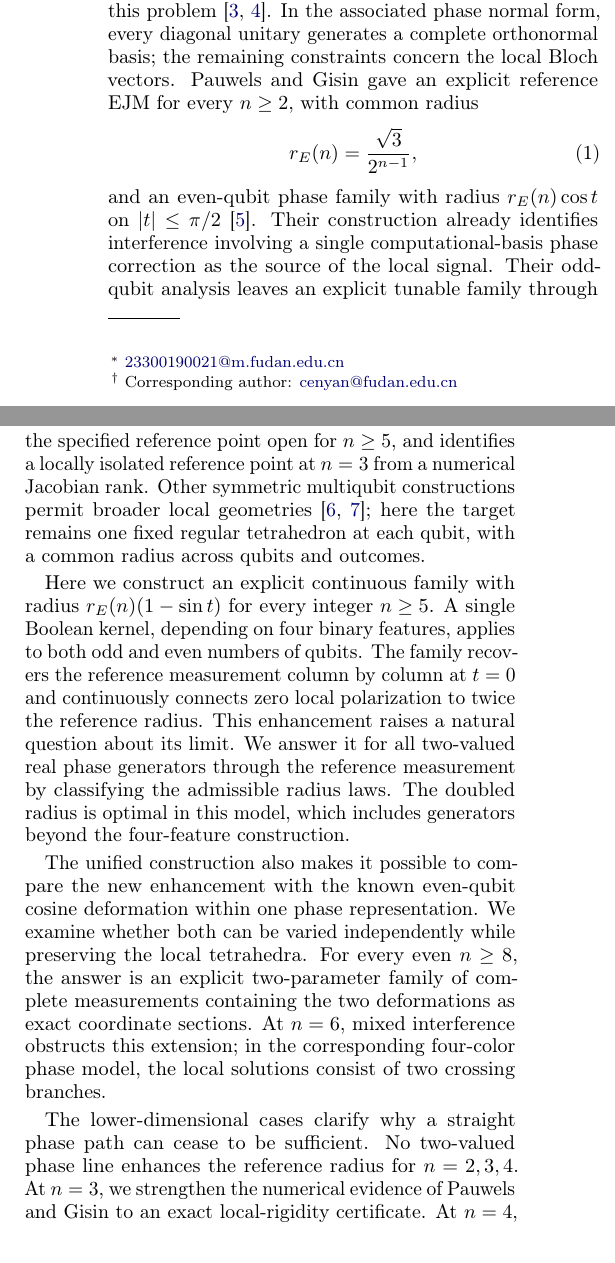
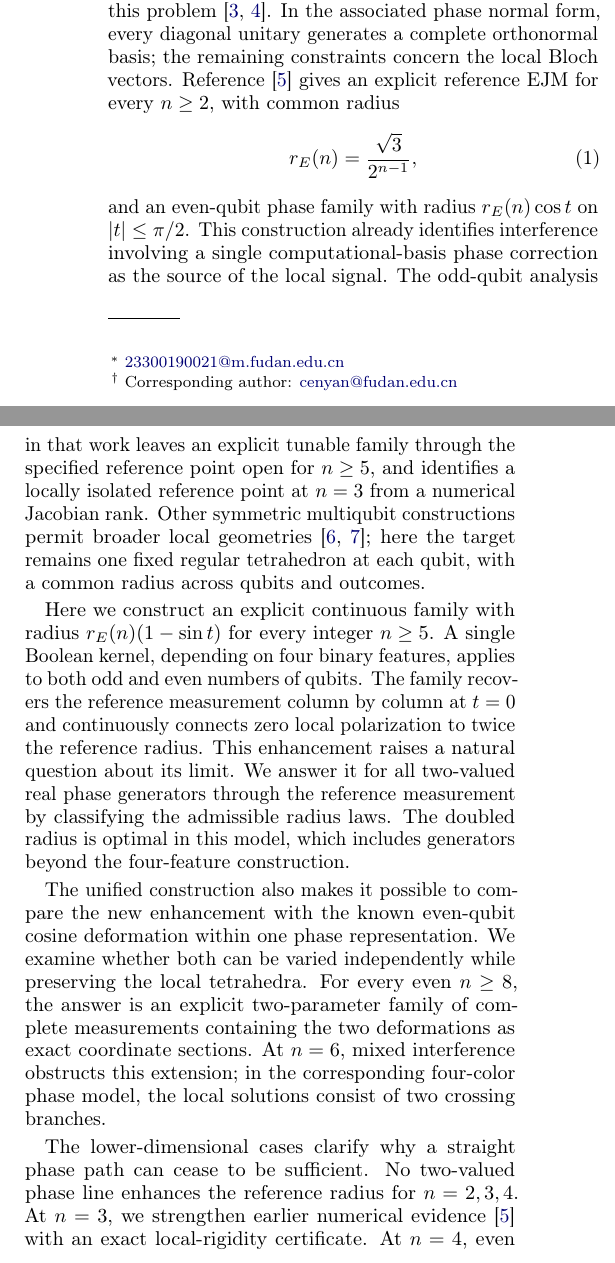
Before and after one commit to emmm1e3m/odd-qubit-ejm, a LaTeX paper (paper/main.tex, which reads paper/sections/introduction-en.tex): two parts of the columns of page 1 of 15, joined at a grey line, cut so that both start at the same text. Compiled offline with pdfLaTeX.

Commit message:
Use numbered references consistently in bilingual prose

```diff
--- a/paper/sections/introduction-en.tex
+++ b/paper/sections/introduction-en.tex
@@ -3,17 +3,17 @@
 
 An entangled projective measurement is constrained both by the orthogonality of its global basis states and by the geometry of their local reductions. The elegant joint measurement (EJM) brings these two features together: the local Bloch vectors occupy the vertices of a regular tetrahedron, while the corresponding global states form an orthonormal basis. Introduced in the study of quantum networks~\cite{Gisin2017}, the EJM at $n=2$ belongs to a continuous family connecting it to a Bell-state measurement~\cite{Tavakoli2021}. Varying the tetrahedral radius changes the single-qubit reduced spectrum and hence the entanglement across each single-qubit-versus-rest cut. Extending this control to more qubits requires the local geometries of all measurement outcomes to remain compatible with global orthogonality.
 
-Pauli-orbit constructions provide a useful setting for this problem~\cite{PauwelsPauli2026,PauwelsEJM2026}. In the associated phase normal form, every diagonal unitary generates a complete orthonormal basis; the remaining constraints concern the local Bloch vectors. Pauwels and Gisin gave an explicit reference EJM for every $n\ge2$, with common radius
+Pauli-orbit constructions provide a useful setting for this problem~\cite{PauwelsPauli2026,PauwelsEJM2026}. In the associated phase normal form, every diagonal unitary generates a complete orthonormal basis; the remaining constraints concern the local Bloch vectors. Reference~\cite{PauwelsGisin2026} gives an explicit reference EJM for every $n\ge2$, with common radius
 \begin{equation}
  r_E(n)=\frac{\sqrt3}{2^{n-1}},
  \label{intro:reference-radius}
 \end{equation}
-and an even-qubit phase family with radius $r_E(n)\cos t$ on $|t|\le\pi/2$~\cite{PauwelsGisin2026}. Their construction already identifies interference involving a single computational-basis phase correction as the source of the local signal. Their odd-qubit analysis leaves an explicit tunable family through the specified reference point open for $n\ge5$, and identifies a locally isolated reference point at $n=3$ from a numerical Jacobian rank. Other symmetric multiqubit constructions permit broader local geometries~\cite{Ding2025,He2026}; here the target remains one fixed regular tetrahedron at each qubit, with a common radius across qubits and outcomes.
+and an even-qubit phase family with radius $r_E(n)\cos t$ on $|t|\le\pi/2$. This construction already identifies interference involving a single computational-basis phase correction as the source of the local signal. The odd-qubit analysis in that work leaves an explicit tunable family through the specified reference point open for $n\ge5$, and identifies a locally isolated reference point at $n=3$ from a numerical Jacobian rank. Other symmetric multiqubit constructions permit broader local geometries~\cite{Ding2025,He2026}; here the target remains one fixed regular tetrahedron at each qubit, with a common radius across qubits and outcomes.
 
 Here we construct an explicit continuous family with radius $r_E(n)(1-\sin t)$ for every integer $n\ge5$. A single Boolean kernel, depending on four binary features, applies to both odd and even numbers of qubits. The family recovers the reference measurement column by column at $t=0$ and continuously connects zero local polarization to twice the reference radius. This enhancement raises a natural question about its limit. We answer it for all two-valued real phase generators through the reference measurement by classifying the admissible radius laws. The doubled radius is optimal in this model, which includes generators beyond the four-feature construction.
 
 The unified construction also makes it possible to compare the new enhancement with the known even-qubit cosine deformation within one phase representation. We examine whether both can be varied independently while preserving the local tetrahedra. For every even $n\ge8$, the answer is an explicit two-parameter family of complete measurements containing the two deformations as exact coordinate sections. At $n=6$, mixed interference obstructs this extension; in the corresponding four-color phase model, the local solutions consist of two crossing branches.
 
-The lower-dimensional cases clarify why a straight phase path can cease to be sufficient. No two-valued phase line enhances the reference radius for $n=2,3,4$. At $n=3$, we strengthen the numerical evidence of Pauwels and Gisin to an exact local-rigidity certificate. At $n=4$, even allowing arbitrary real generators leaves every admissible straight line nonenhancing, but an explicit curved path increases the radius to $(1+1/\sqrt2)r_E(4)$. Thus the obstruction at $n=4$ can be overcome by changing the shape of the path within the same phase representation.
+The lower-dimensional cases clarify why a straight phase path can cease to be sufficient. No two-valued phase line enhances the reference radius for $n=2,3,4$. At $n=3$, we strengthen earlier numerical evidence~\cite{PauwelsGisin2026} with an exact local-rigidity certificate. At $n=4$, even allowing arbitrary real generators leaves every admissible straight line nonenhancing, but an explicit curved path increases the radius to $(1+1/\sqrt2)r_E(4)$. Thus the obstruction at $n=4$ can be overcome by changing the shape of the path within the same phase representation.
 
 Section~\ref{core:framework} develops the phase framework that reduces these questions to local interference conditions. Sections~\ref{core:unified} and \ref{bound:section} give the unified construction and its sharp Boolean-model bound. Section~\ref{embed:section} establishes its relation to the even-qubit family, and Sec.~\ref{low:section} explains the low-dimensional obstructions and the curved construction at $n=4$. The appendixes provide the full proofs.
```
Also changed, not shown: paper/sections/embedding-en.tex (+1 -1 lines), paper/sections/embedding-zh.tex (+1 -1 lines), paper/sections/introduction-zh.tex (+3 -3 lines), paper/main-zh.pdf, paper/main.pdf.
